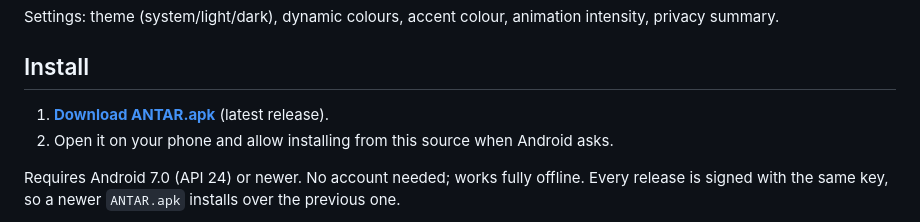
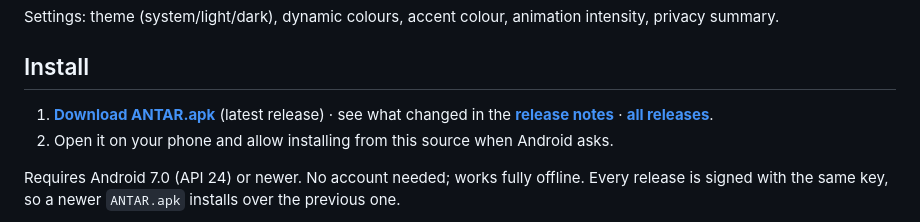
Before and after one commit to ashokvarmamatta/ANTAR, a Markdown page: README.md, the part around the change. Rendered like a GitHub page.

Commit message:
README: link the release notes and all releases next to the download

```diff
--- a/README.md
+++ b/README.md
@@ -41,7 +41,7 @@ Settings: theme (system/light/dark), dynamic colours, accent colour, animation i
 
 ## Install
 
-1. **[Download ANTAR.apk](https://github.com/ashokvarmamatta/ANTAR/releases/latest/download/ANTAR.apk)** (latest release).
+1. **[Download ANTAR.apk](https://github.com/ashokvarmamatta/ANTAR/releases/latest/download/ANTAR.apk)** (latest release) · see what changed in the **[release notes](https://github.com/ashokvarmamatta/ANTAR/releases/latest)** · **[all releases](https://github.com/ashokvarmamatta/ANTAR/releases)**.
 2. Open it on your phone and allow installing from this source when Android asks.
 
 Requires Android 7.0 (API 24) or newer. No account needed; works fully offline. Every release is signed with the
```
